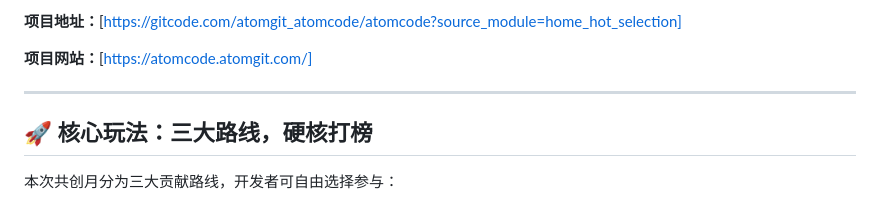
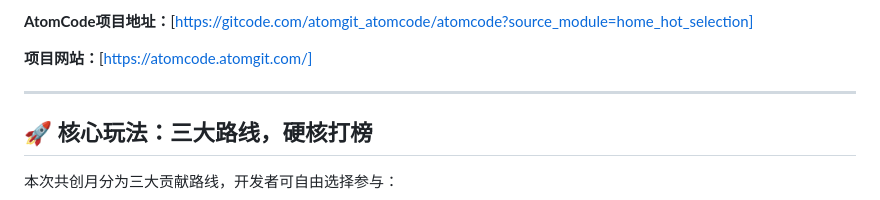
Before and after one commit to Rosenbad/atomcode-daemon, a Markdown page: README.md, the part around one of its changes. Rendered like a GitHub page.

Commit message:
update: 更新文件 README.md
Signed-off-by: linjianyong00111 <357981549@qq.com>

```diff
--- a/README.md
+++ b/README.md
@@ -28,5 +28,5 @@ time:
 
-**项目地址：**[https://gitcode.com/atomgit_atomcode/atomcode?source_module=home_hot_selection]
+**AtomCode项目地址：**[https://gitcode.com/atomgit_atomcode/atomcode?source_module=home_hot_selection]
 
 **项目网站：**[https://atomcode.atomgit.com/]
 
```
Also changed, not shown: other parts of README.md (+1 -1 lines).
